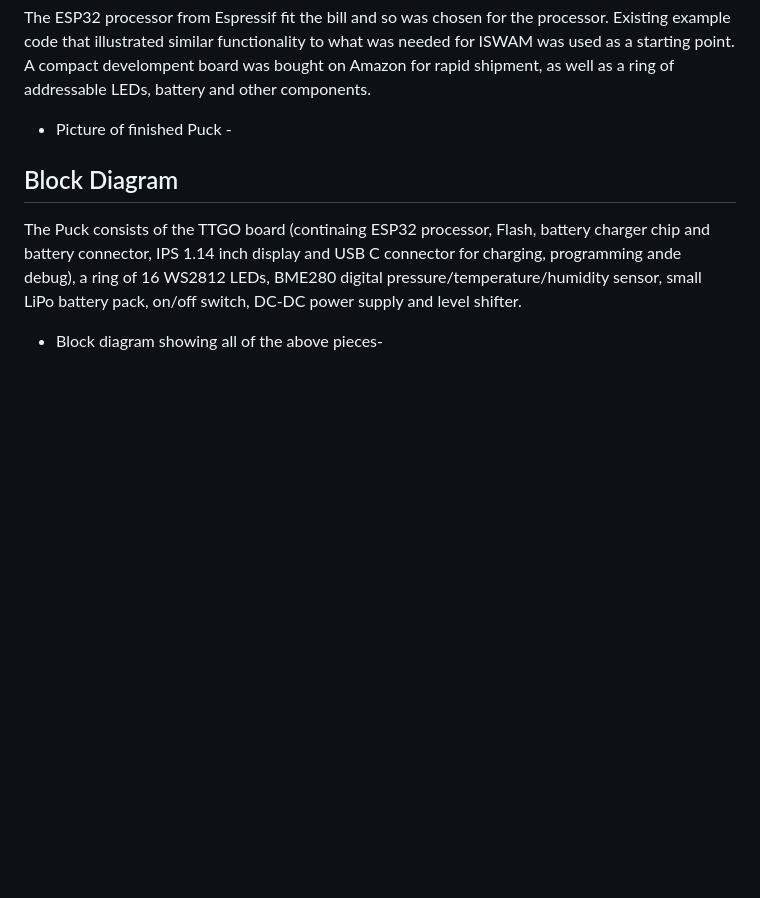
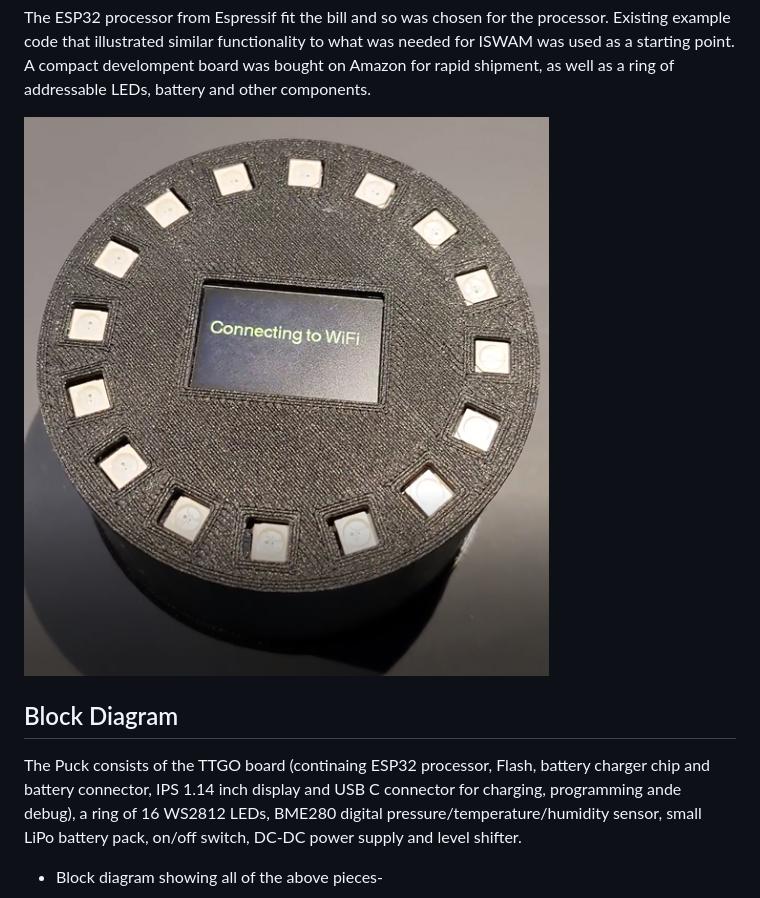
Before and after one commit to davidtcalabrese/ISWAM, a Markdown page: embedded/SW/README.md, the part around the change. GitHub-like rendering; pictures changed too: embedded/images/FullPuckBoot.png (added); blank space fills up the shorter version.

Commit message:
Testing image on embedded readme

```diff
--- a/embedded/SW/README.md
+++ b/embedded/SW/README.md
@@ -17,7 +17,7 @@ The ESP32 processor from Espressif fit the bill and so was chosen for the proces
 functionality to what was needed for ISWAM was used as a starting point. A compact develompent board was bought on Amazon for rapid
 shipment, as well as a ring of addressable LEDs, battery and other components.
 
-- Picture of finished Puck -
+![Fully assembled Puck](/embedded/images/FullPuckBoot.png)
 
 ## Block Diagram
 
```
